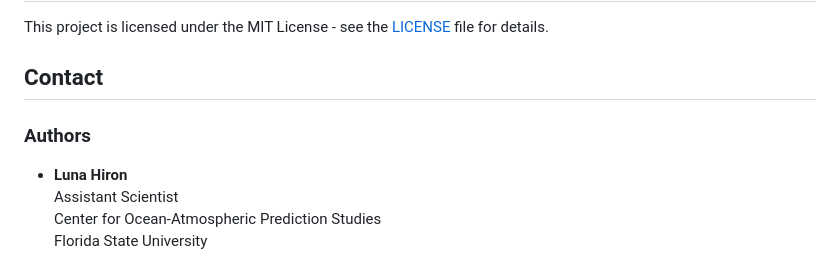
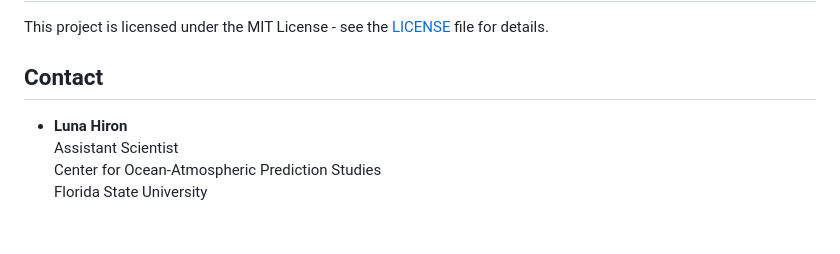
Before and after one commit to olmozavala/eddy-coherence-ml, a Markdown page: README.md, the part around the change. Drawn GitHub-style; blank space fills up the shorter version.

```diff
--- a/README.md
+++ b/README.md
@@ -68,8 +68,6 @@ This research investigates eddy coherence at three different durations: 5, 10, a
 This project is licensed under the MIT License - see the [LICENSE](LICENSE) file for details.
 
 ## Contact
-
-### Authors
 
 - **Luna Hiron**
   Assistant Scientist
```
